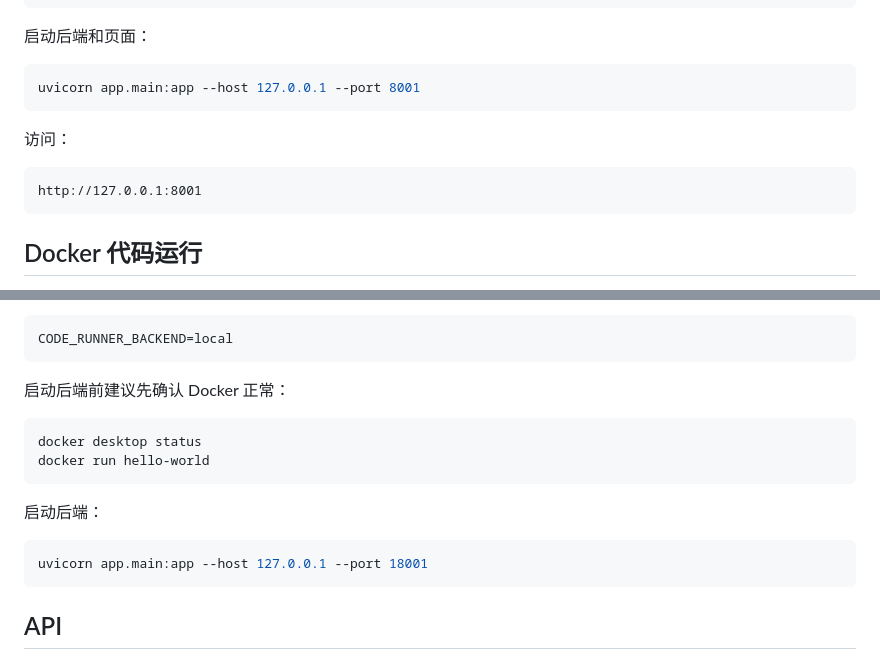
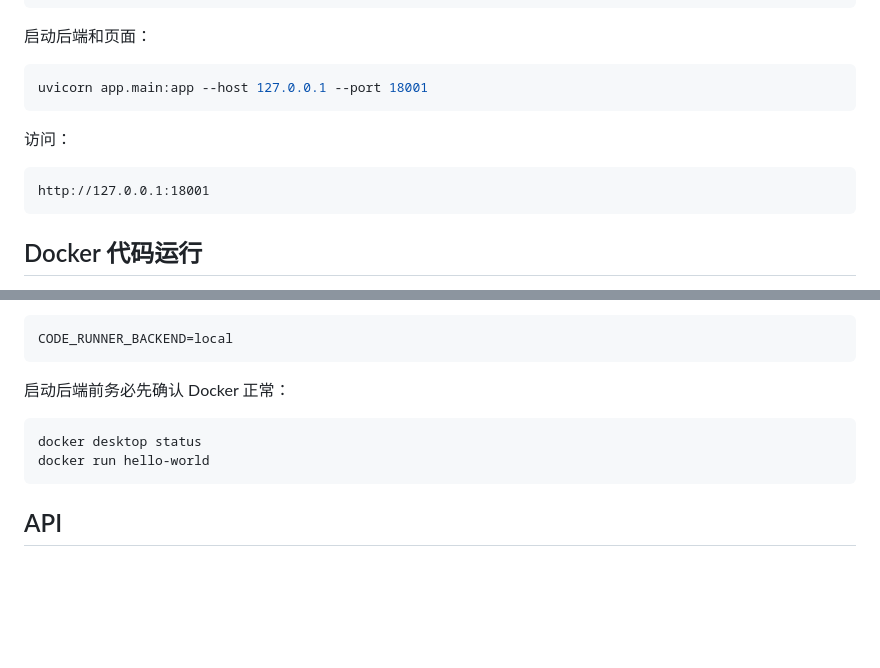
Before and after one commit to iiicellled/Clean-Code-Agent, a Markdown page: README.md, 2 parts joined by grey strips. GitHub-like rendering; blank space fills up the shorter version.

````diff
--- a/README.md
+++ b/README.md
@@ -391,13 +391,13 @@ DATABASE_URL=mysql+pymysql://user:password@127.0.0.1:3306/coder_agent?charset=ut
 启动后端和页面：
 
 ```powershell
-uvicorn app.main:app --host 127.0.0.1 --port 8001
+uvicorn app.main:app --host 127.0.0.1 --port 18001
 ```
 
 访问：
 
 ```text
-http://127.0.0.1:8001
+http://127.0.0.1:18001
 ```
 
 ## Docker 代码运行
@@ -436,17 +436,11 @@ CODE_RUNNER_DOCKER_PIDS_LIMIT=64
 CODE_RUNNER_BACKEND=local
 ```
 
-启动后端前建议先确认 Docker 正常：
+启动后端前务必先确认 Docker 正常：
 
 ```powershell
 docker desktop status
 docker run hello-world
-```
-
-启动后端：
-
-```powershell
-uvicorn app.main:app --host 127.0.0.1 --port 18001
 ```
 
 ## API
````
